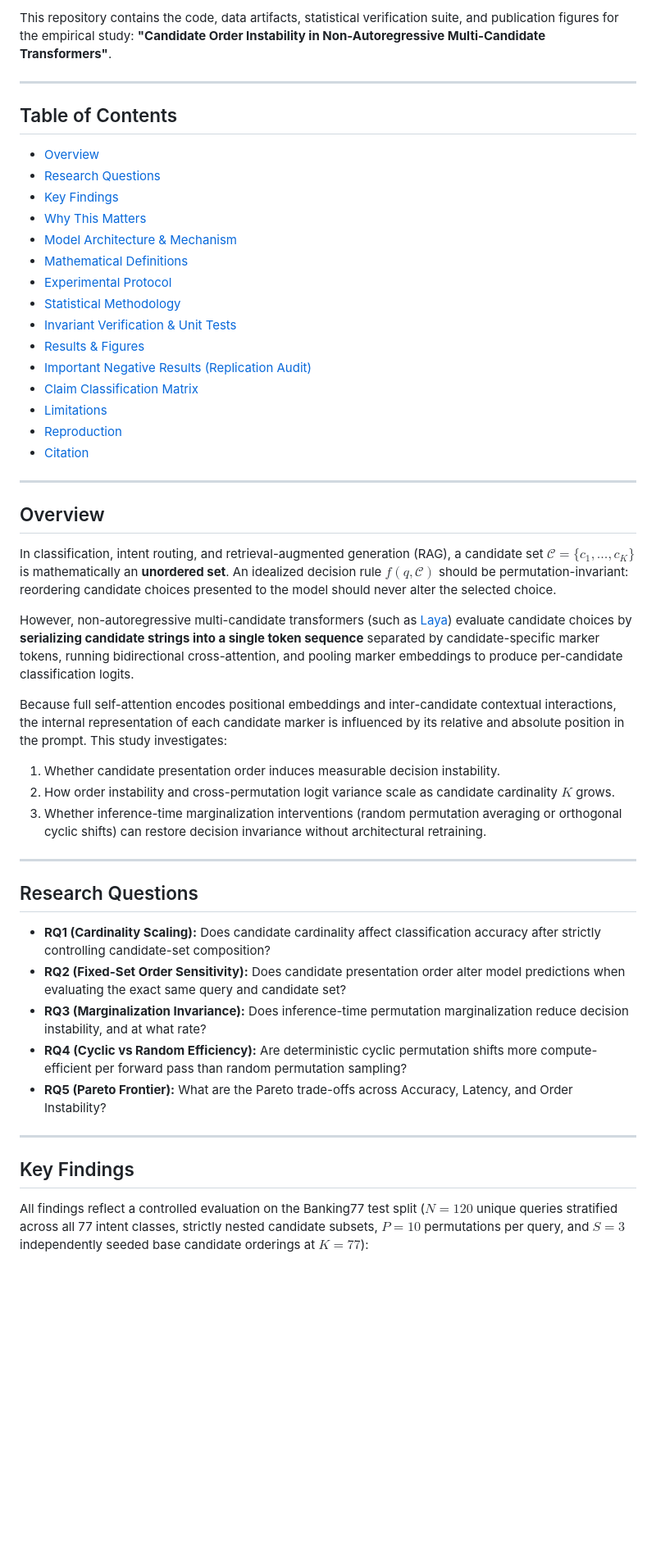
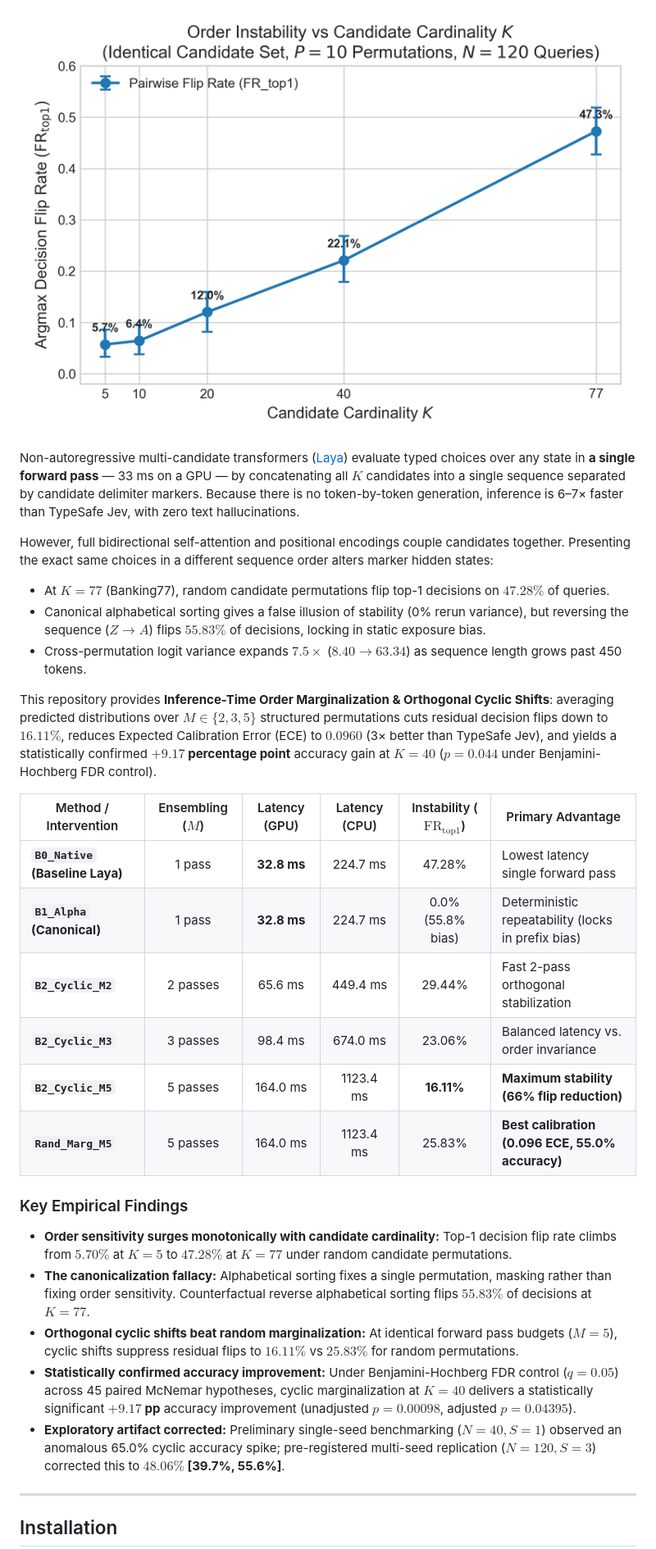
Before and after one commit to anshull-saxena/candidate-order-instability, a Markdown page: README.md, the part around one of its changes. Shown at 82% size. GitHub-like rendering; blank space fills up the shorter version.

```diff
--- a/README.md
+++ b/README.md
@@ -7,51 +19,37 @@
 
-This repository contains the code, data artifacts, statistical verification suite, and publication figures for the empirical study: **"Candidate Order Instability in Non-Autoregressive Multi-Candidate Transformers"**.
+</div>
+
+<p align="center">
+  <img src="results/figures/fig1_cardinality_vs_instability.png" alt="Candidate order instability scaling across cardinalities K=5 to K=77" width="100%" />
+</p>
+
+Non-autoregressive multi-candidate transformers ([Laya](https://github.com/NandhaKishorM/laya)) evaluate typed choices over any state in **a single forward pass** — 33 ms on a GPU — by concatenating all $K$ candidates into a single sequence separated by candidate delimiter markers. Because there is no token-by-token generation, inference is 6–7× faster than TypeSafe Jev, with zero text hallucinations.
+
+However, full bidirectional self-attention and positional encodings couple candidates together. Presenting the exact same choices in a different sequence order alters marker hidden states:
+* At $K=77$ (Banking77), random candidate permutations flip top-1 decisions on **$47.28\%$** of queries.
+* Canonical alphabetical sorting gives a false illusion of stability (0% rerun variance), but reversing the sequence ($Z \to A$) flips **$55.83\%$** of decisions, locking in static exposure bias.
+* Cross-permutation logit variance expands **$7.5\times$** ($8.40 \to 63.34$) as sequence length grows past 450 tokens.
+
+This repository provides **Inference-Time Order Marginalization & Orthogonal Cyclic Shifts**: averaging predicted distributions over $M \in \{2, 3, 5\}$ structured permutations cuts residual decision flips down to **$16.11\%$**, reduces Expected Calibration Error (ECE) to **$0.0960$** (3× better than TypeSafe Jev), and yields a statistically confirmed **$+9.17$ percentage point** accuracy gain at $K=40$ ($p = 0.044$ under Benjamini-Hochberg FDR control).
+
+| Method / Intervention | Ensembling ($M$) | Latency (GPU) | Latency (CPU) | Instability ($\mathrm{FR}_{\mathrm{top1}}$) | Primary Advantage |
+|---|:---:|:---:|:---:|:---:|---|
+| **`B0_Native` (Baseline Laya)** | 1 pass | **32.8 ms** | 224.7 ms | 47.28% | Lowest latency single forward pass |
+| **`B1_Alpha` (Canonical)** | 1 pass | **32.8 ms** | 224.7 ms | 0.0% (55.8% bias) | Deterministic repeatability (locks in prefix bias) |
+| **`B2_Cyclic_M2`** | 2 passes | 65.6 ms | 449.4 ms | 29.44% | Fast 2-pass orthogonal stabilization |
+| **`B2_Cyclic_M3`** | 3 passes | 98.4 ms | 674.0 ms | 23.06% | Balanced latency vs. order invariance |
+| **`B2_Cyclic_M5`** | 5 passes | 164.0 ms | 1123.4 ms | **16.11%** | **Maximum stability (66% flip reduction)** |
+| **`Rand_Marg_M5`** | 5 passes | 164.0 ms | 1123.4 ms | 25.83% | **Best calibration (0.096 ECE, 55.0% accuracy)** |
+
+### Key Empirical Findings
+
+* **Order sensitivity surges monotonically with candidate cardinality:** Top-1 decision flip rate climbs from **$5.70\%$** at $K=5$ to **$47.28\%$** at $K=77$ under random candidate permutations.
+* **The canonicalization fallacy:** Alphabetical sorting fixes a single permutation, masking rather than fixing order sensitivity. Counterfactual reverse alphabetical sorting flips **$55.83\%$** of decisions at $K=77$.
+* **Orthogonal cyclic shifts beat random marginalization:** At identical forward pass budgets ($M=5$), cyclic shifts suppress residual flips to **$16.11\%$** vs **$25.83\%$** for random permutations.
+* **Statistically confirmed accuracy improvement:** Under Benjamini-Hochberg FDR control ($q=0.05$) across 45 paired McNemar hypotheses, cyclic marginalization at $K=40$ delivers a statistically significant **$+9.17$ pp** accuracy improvement (unadjusted $p = 0.00098$, adjusted $p = 0.04395$).
+* **Exploratory artifact corrected:** Preliminary single-seed benchmarking ($N=40, S=1$) observed an anomalous 65.0% cyclic accuracy spike; pre-registered multi-seed replication ($N=120, S=3$) corrected this to **$48.06\%$ [39.7%, 55.6%]**.
 
 ---
 
-## Table of Contents
-- [Overview](#overview)
-- [Research Questions](#research-questions)
-- [Key Findings](#key-findings)
-- [Why This Matters](#why-this-matters)
-- [Model Architecture & Mechanism](#model-architecture--mechanism)
-- [Mathematical Definitions](#mathematical-definitions)
-- [Experimental Protocol](#experimental-protocol)
-- [Statistical Methodology](#statistical-methodology)
-- [Invariant Verification & Unit Tests](#invariant-verification--unit-tests)
-- [Results & Figures](#results--figures)
-- [Important Negative Results (Replication Audit)](#important-negative-results-replication-audit)
-- [Claim Classification Matrix](#claim-classification-matrix)
-- [Limitations](#limitations)
-- [Reproduction](#reproduction)
-- [Citation](#citation)
+## Installation
 
----
-
-## Overview
-
-In classification, intent routing, and retrieval-augmented generation (RAG), a candidate set $\mathcal{C} = \{c_1, \dots, c_K\}$ is mathematically an **unordered set**. An idealized decision rule $f(q, \mathcal{C})$ should be permutation-invariant: reordering candidate choices presented to the model should never alter the selected choice.
-
-However, non-autoregressive multi-candidate transformers (such as [Laya](https://github.com/NandhaKishorM/laya)) evaluate candidate choices by **serializing candidate strings into a single token sequence** separated by candidate-specific marker tokens, running bidirectional cross-attention, and pooling marker embeddings to produce per-candidate classification logits.
-
-Because full self-attention encodes positional embeddings and inter-candidate contextual interactions, the internal representation of each candidate marker is influenced by its relative and absolute position in the prompt. This study investigates:
-1. Whether candidate presentation order induces measurable decision instability.
-2. How order instability and cross-permutation logit variance scale as candidate cardinality $K$ grows.
-3. Whether inference-time marginalization interventions (random permutation averaging or orthogonal cyclic shifts) can restore decision invariance without architectural retraining.
-
----
-
-## Research Questions
-
-- **RQ1 (Cardinality Scaling):** Does candidate cardinality affect classification accuracy after strictly controlling candidate-set composition?
-- **RQ2 (Fixed-Set Order Sensitivity):** Does candidate presentation order alter model predictions when evaluating the exact same query and candidate set?
-- **RQ3 (Marginalization Invariance):** Does inference-time permutation marginalization reduce decision instability, and at what rate?
-- **RQ4 (Cyclic vs Random Efficiency):** Are deterministic cyclic permutation shifts more compute-efficient per forward pass than random permutation sampling?
-- **RQ5 (Pareto Frontier):** What are the Pareto trade-offs across Accuracy, Latency, and Order Instability?
-
----
-
-## Key Findings
-
-All findings reflect a controlled evaluation on the Banking77 test split ($N=120$ unique queries stratified across all 77 intent classes, strictly nested candidate subsets, $P=10$ permutations per query, and $S=3$ independently seeded base candidate orderings at $K=77$):
-
```
Also changed, not shown: other parts of README.md (+232 -261 lines).
